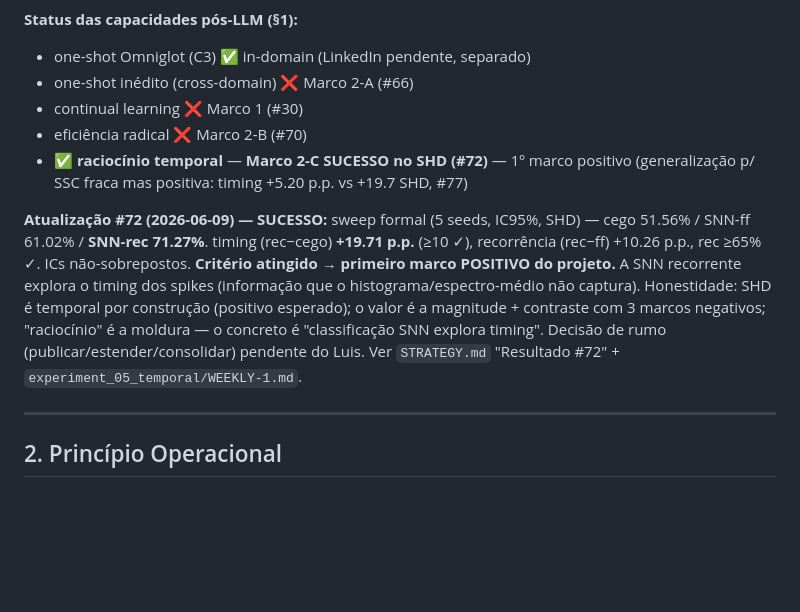
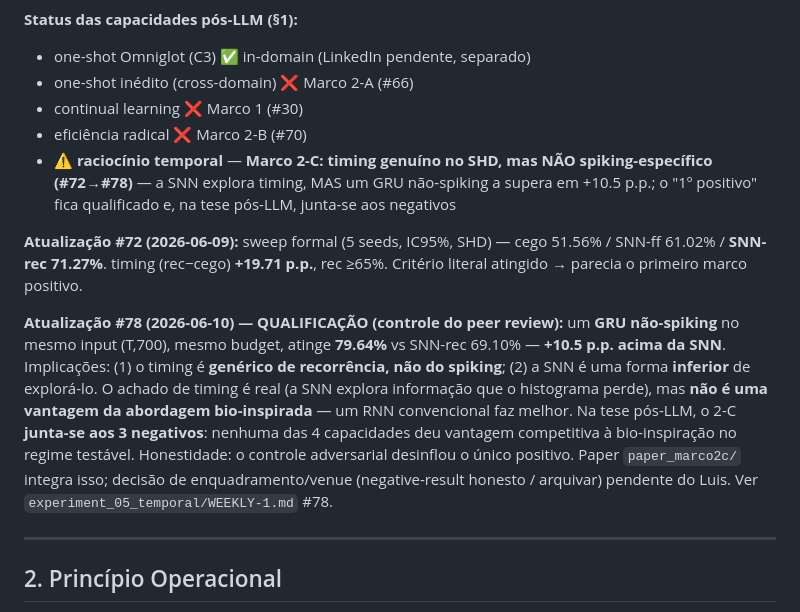
Before and after one commit to luisroberto0/project-hebb, a Markdown page: CONTEXT.md, the part around the change. GitHub-like rendering; blank space fills up the shorter version.

```diff
--- a/CONTEXT.md
+++ b/CONTEXT.md
@@ -127,9 +127,11 @@ Reabertura pós-#70 (decisão do Luis): atacar a **4ª e última capacidade pós
 - one-shot inédito (cross-domain) ❌ Marco 2-A (#66)
 - continual learning ❌ Marco 1 (#30)
 - eficiência radical ❌ Marco 2-B (#70)
-- ✅ **raciocínio temporal** — **Marco 2-C SUCESSO no SHD (#72)** — 1º marco positivo (generalização p/ SSC fraca mas positiva: timing +5.20 p.p. vs +19.7 SHD, #77)
+- ⚠️ **raciocínio temporal** — **Marco 2-C: timing genuíno no SHD, mas NÃO spiking-específico (#72→#78)** — a SNN explora timing, MAS um GRU não-spiking a supera em +10.5 p.p.; o "1º positivo" fica qualificado e, na tese pós-LLM, junta-se aos negativos
 
-**Atualização #72 (2026-06-09) — SUCESSO:** sweep formal (5 seeds, IC95%, SHD) — cego 51.56% / SNN-ff 61.02% / **SNN-rec 71.27%**. timing (rec−cego) **+19.71 p.p.** (≥10 ✓), recorrência (rec−ff) +10.26 p.p., rec ≥65% ✓. ICs não-sobrepostos. **Critério atingido → primeiro marco POSITIVO do projeto.** A SNN recorrente explora o timing dos spikes (informação que o histograma/espectro-médio não captura). Honestidade: SHD é temporal por construção (positivo esperado); o valor é a magnitude + contraste com 3 marcos negativos; "raciocínio" é a moldura — o concreto é "classificação SNN explora timing". Decisão de rumo (publicar/estender/consolidar) pendente do Luis. Ver `STRATEGY.md` "Resultado #72" + `experiment_05_temporal/WEEKLY-1.md`.
+**Atualização #72 (2026-06-09):** sweep formal (5 seeds, IC95%, SHD) — cego 51.56% / SNN-ff 61.02% / **SNN-rec 71.27%**. timing (rec−cego) **+19.71 p.p.**, rec ≥65%. Critério literal atingido → parecia o primeiro marco positivo.
+
+**Atualização #78 (2026-06-10) — QUALIFICAÇÃO (controle do peer review):** um **GRU não-spiking** no mesmo input (T,700), mesmo budget, atinge **79.64%** vs SNN-rec 69.10% — **+10.5 p.p. acima da SNN**. Implicações: (1) o timing é **genérico de recorrência, não do spiking**; (2) a SNN é uma forma **inferior** de explorá-lo. O achado de timing é real (a SNN explora informação que o histograma perde), mas **não é uma vantagem da abordagem bio-inspirada** — um RNN convencional faz melhor. Na tese pós-LLM, o 2-C **junta-se aos 3 negativos**: nenhuma das 4 capacidades deu vantagem competitiva à bio-inspiração no regime testável. Honestidade: o controle adversarial desinflou o único positivo. Paper `paper_marco2c/` integra isso; decisão de enquadramento/venue (negative-result honesto / arquivar) pendente do Luis. Ver `experiment_05_temporal/WEEKLY-1.md` #78.
 
 ---
 
```
Also changed, not shown: SYNTHESIS.md (+9 -8 lines).
